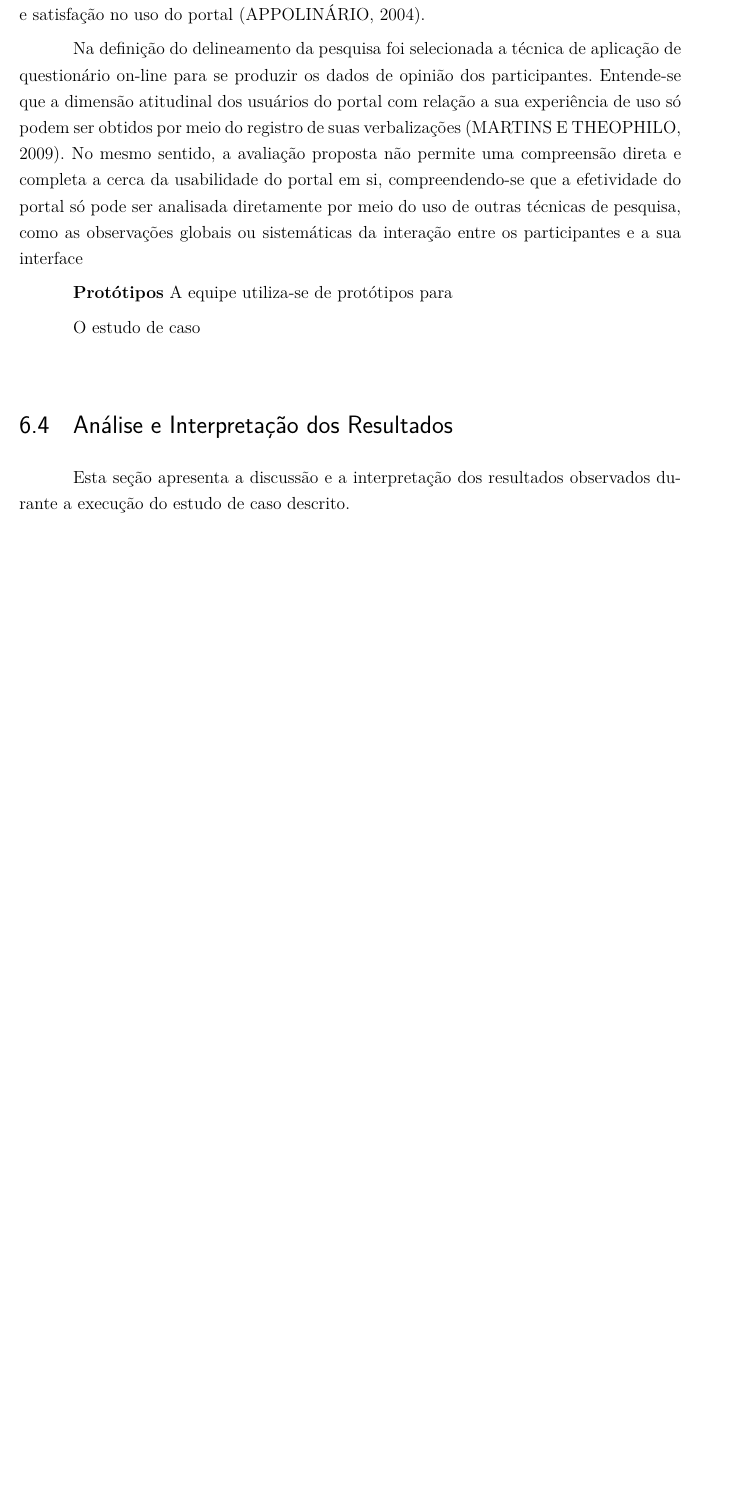
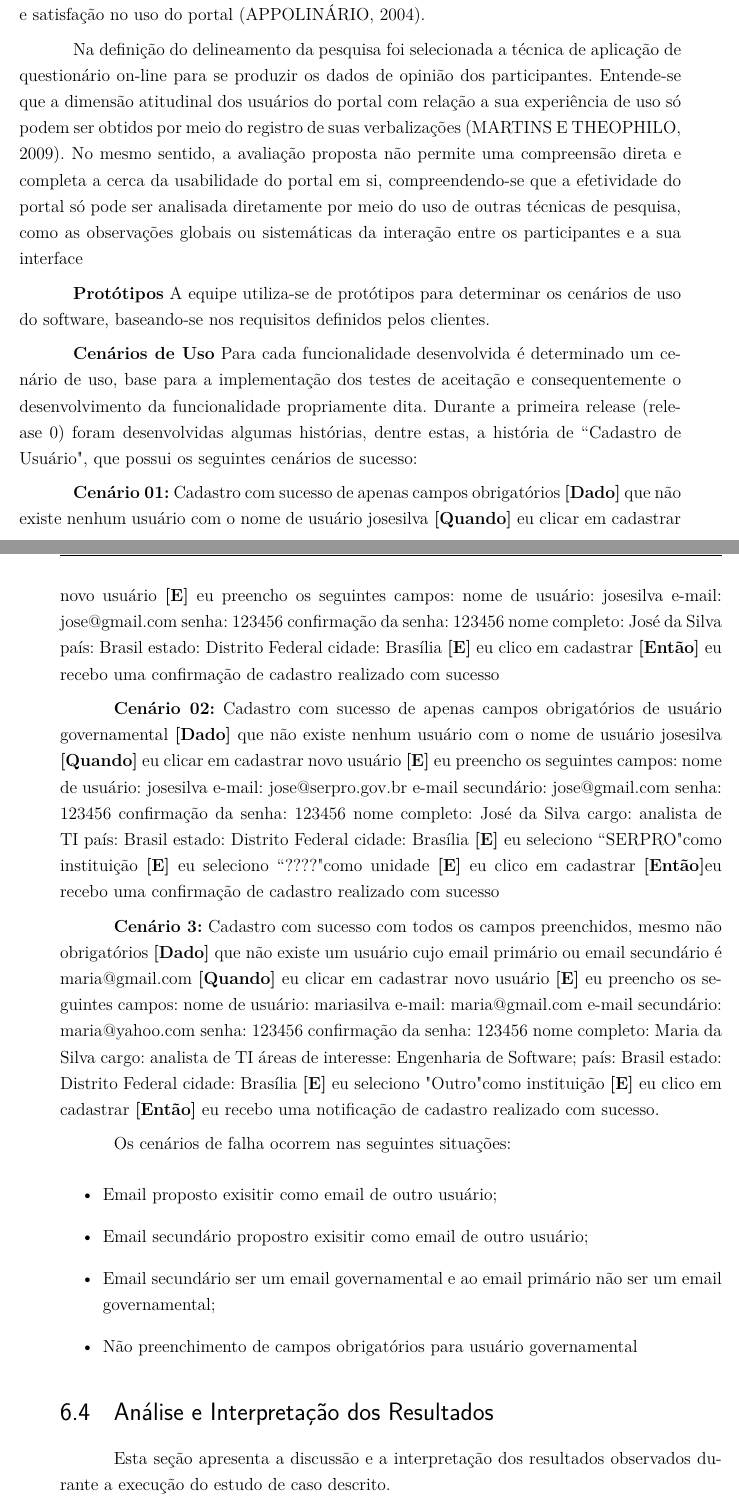
Before and after one commit to riurick/tcc_texto, a LaTeX thesis (tcc.tex, which reads capitulos/6-estudo_experimental.tex): part of page 64 of 84 before the commit and two parts of pages 64 and 65 of 84 after it, the two joined at a grey line, cut so that both start at the same text, the shorter picture padded with empty space. Compiled offline with pdfLaTeX.

Commit message:
levantamento de cenarios de uso

```diff
--- a/capitulos/6-estudo_experimental.tex
+++ b/capitulos/6-estudo_experimental.tex
@@ -131,10 +134,75 @@ Na definição do delineamento da pesquisa foi selecionada a técnica de aplica
 diretamente por meio do uso de outras técnicas de pesquisa, como as observações globais ou sistemáticas da interação entre os participantes e a sua interface % (MARTINS e THEÓPHILO, 2009; ABRAHÃO et al., 2009).
 
 \textbf{Protótipos}
-	A equipe utiliza-se de protótipos para
+	A equipe utiliza-se de protótipos para determinar os cenários de uso do software, baseando-se nos requisitos definidos pelos clientes.
+
+\textbf{Cenários de Uso}
+	Para cada funcionalidade desenvolvida é determinado um cenário de uso, base para a implementação dos testes de aceitação e consequentemente o desenvolvimento da funcionalidade propriamente dita.
+	Durante a primeira release (release 0) foram desenvolvidas algumas histórias, dentre estas, a história de ``Cadastro de Usuário", que possui os seguintes cenários de sucesso:
+
+	\textbf{Cenário 01:} Cadastro com sucesso de apenas campos obrigatórios
+	\textbf{[Dado]} que não existe nenhum usuário com o nome de usuário josesilva
+	\textbf{[Quando]} eu clicar em cadastrar novo usuário
+	\textbf{[E]} eu preencho os seguintes campos:
+  		nome de usuário: josesilva
+  		e-mail: jose@gmail.com
+  		senha: 123456
+  		confirmação da senha: 123456
+  		nome completo: José da Silva
+  		país: Brasil
+  		estado: Distrito Federal
+  		cidade: Brasília
+	\textbf{[E]} eu clico em cadastrar
+	\textbf{[Então]} eu recebo uma confirmação de cadastro realizado com sucesso
+
+	\textbf{Cenário 02:} Cadastro com sucesso de apenas campos obrigatórios de usuário governamental
+	\textbf{[Dado]} que não existe nenhum usuário com o nome de usuário josesilva
+	\textbf{[Quando]} eu clicar em cadastrar novo usuário
+	\textbf{[E]} eu preencho os seguintes campos:
+  		nome de usuário: josesilva
+  		e-mail: jose@serpro.gov.br
+  		e-mail secundário: jose@gmail.com
+  		senha: 123456
+		  confirmação da senha: 123456
+		  nome completo: José da Silva
+		  cargo: analista de TI
+		  país: Brasil
+		  estado: Distrito Federal
+		  cidade: Brasília
+	\textbf{[E]} eu seleciono ``SERPRO" como instituição
+	\textbf{[E]} eu seleciono ``????" como unidade
+	\textbf{[E]} eu clico em cadastrar
+	\textbf{[Então]}eu recebo uma confirmação de cadastro realizado com sucesso
+
+\textbf{Cenário 3:} Cadastro com sucesso com todos os campos preenchidos, mesmo não obrigatórios
+	\textbf{[Dado]} que não existe um usuário cujo email primário ou email secundário é maria@gmail.com
+	\textbf{[Quando]} eu clicar em cadastrar novo usuário
+	\textbf{[E]} eu preencho os seguintes campos:
+  		nome de usuário: mariasilva
+		  e-mail: maria@gmail.com
+		  e-mail secundário: maria@yahoo.com
+		  senha: 123456
+		  confirmação da senha: 123456
+		  nome completo: Maria da Silva
+		  cargo: analista de TI
+		  áreas de interesse: Engenharia de Software;
+		  país: Brasil
+		  estado: Distrito Federal
+		  cidade: Brasília
+	\textbf{[E]} eu seleciono "Outro" como instituição
+	\textbf{[E]} eu clico em cadastrar
+	\textbf{[Então]} eu recebo uma notificação de cadastro realizado com sucesso.
+
+	Os cenários de falha ocorrem nas seguintes situações:
+	\begin{itemize}
+	\item Email proposto exisitir como email de outro usuário;
+	\item Email secundário propostro exisitir como email de outro usuário;
+	\item Email secundário ser um email governamental e ao email primário não ser um email governamental;
+	\item Não preenchimento de campos obrigatórios para usuário governamental
+	\end{itemize}
 %Especificar as datas, as atividades realizadas.
 
-O estudo de caso
+
 
 
 
```
Also changed, not shown: capitulos/6-estudo_experimental.tex (5 more changed lines).
